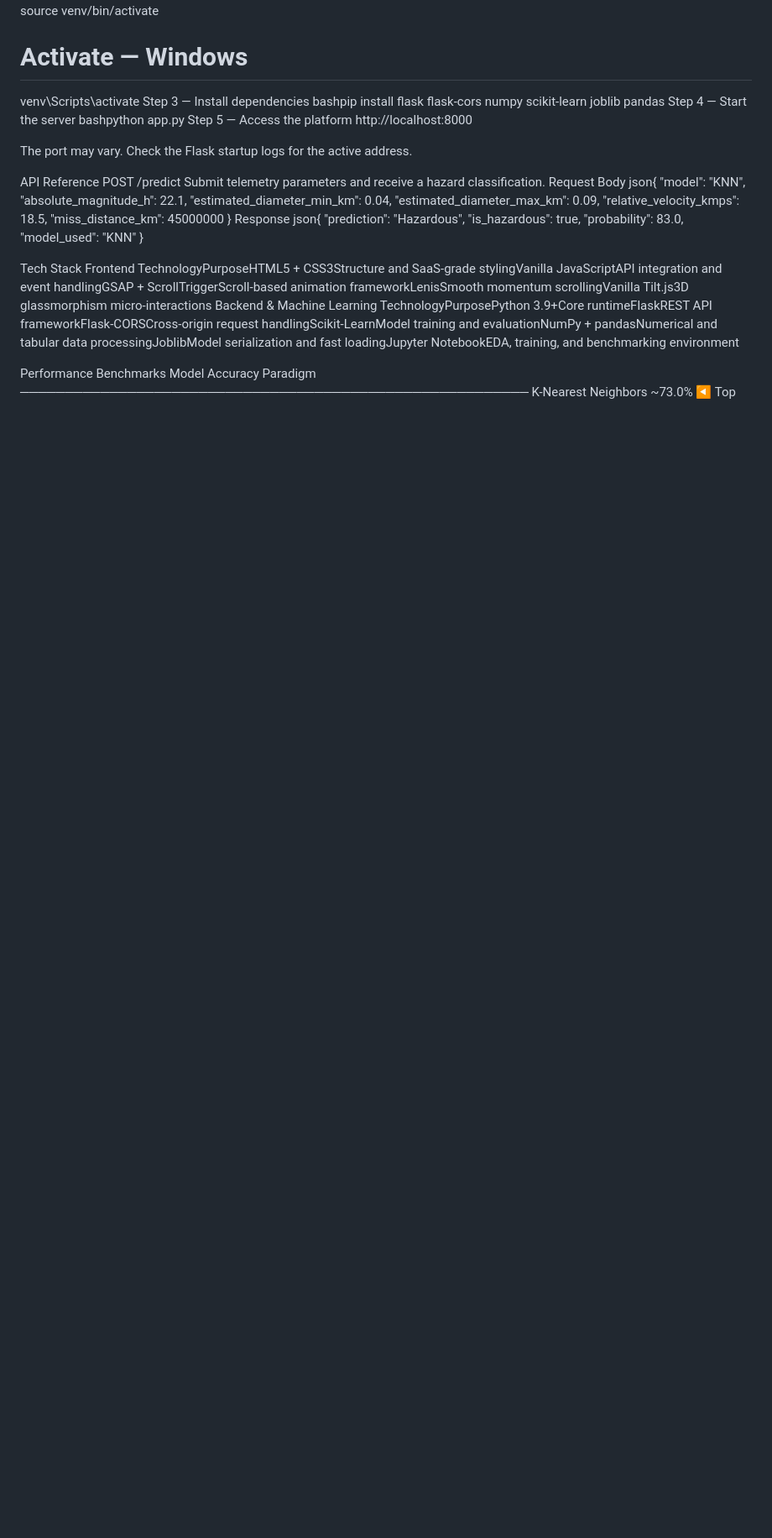
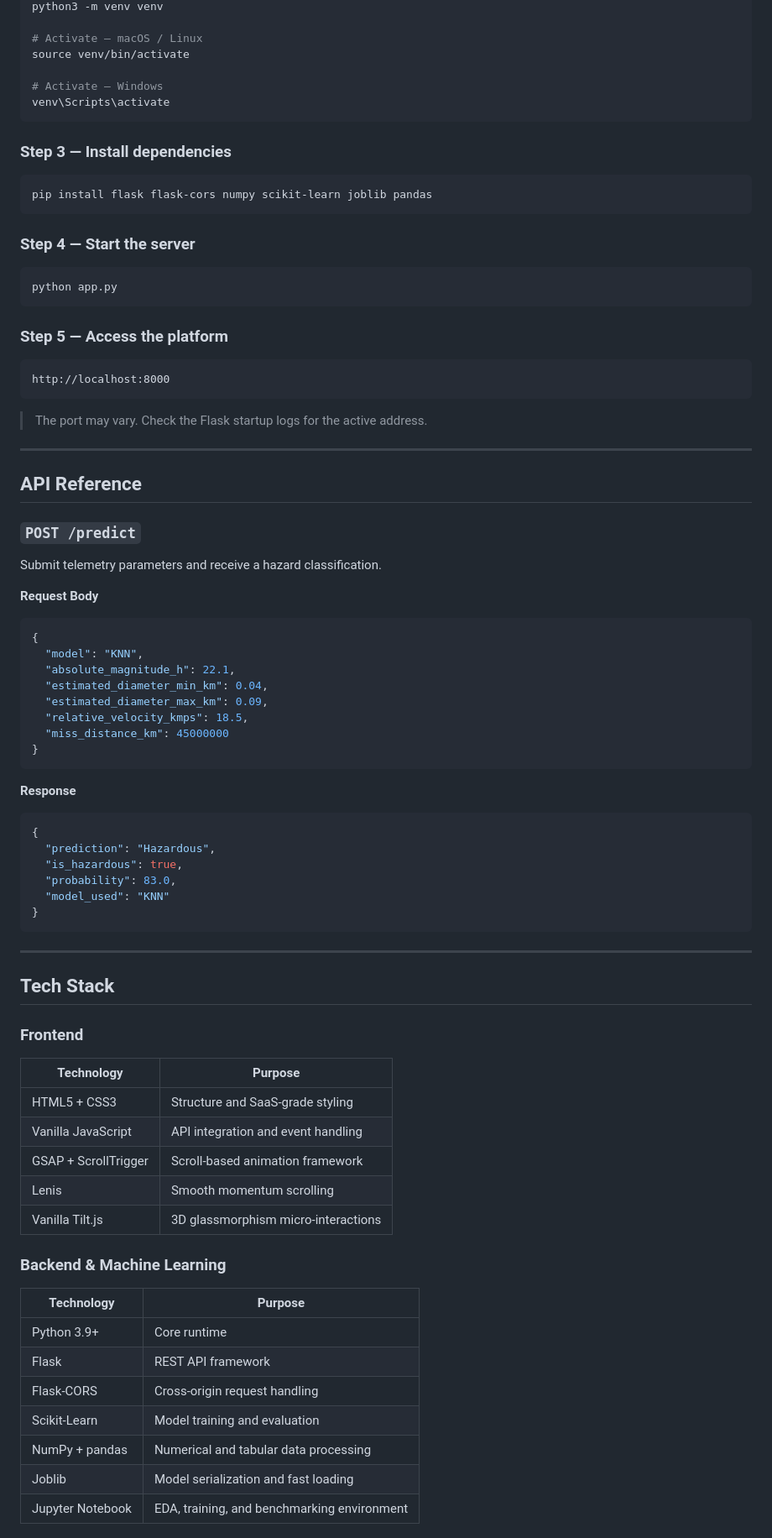
Before and after one commit to AlexKochu/ASTRA, a Markdown page: README.md, the part around one of its changes. Shown at 84% size. Drawn GitHub-style; blank space fills up the shorter version.

````diff
--- a/README.md
+++ b/README.md
@@ -206,21 +272,40 @@ source venv/bin/activate
 
 # Activate — Windows
 venv\Scripts\activate
-Step 3 — Install dependencies
-bashpip install flask flask-cors numpy scikit-learn joblib pandas
-Step 4 — Start the server
-bashpython app.py
-Step 5 — Access the platform
+```
+
+### Step 3 — Install dependencies
+
+```bash
+pip install flask flask-cors numpy scikit-learn joblib pandas
+```
+
+### Step 4 — Start the server
+
+```bash
+python app.py
+```
+
+### Step 5 — Access the platform
+
+```
 http://localhost:8000
+```
 
-The port may vary. Check the Flask startup logs for the active address.
+> The port may vary. Check the Flask startup logs for the active address.
 
+---
 
-API Reference
-POST /predict
+## API Reference
+
+### `POST /predict`
+
 Submit telemetry parameters and receive a hazard classification.
-Request Body
-json{
+
+**Request Body**
+
+```json
+{
   "model": "KNN",
   "absolute_magnitude_h": 22.1,
   "estimated_diameter_min_km": 0.04,
@@ -228,18 +313,42 @@ json{
   "relative_velocity_kmps": 18.5,
   "miss_distance_km": 45000000
 }
-Response
-json{
+```
+
+**Response**
+
+```json
+{
   "prediction": "Hazardous",
   "is_hazardous": true,
   "probability": 83.0,
   "model_used": "KNN"
 }
+```
 
-Tech Stack
-Frontend
-TechnologyPurposeHTML5 + CSS3Structure and SaaS-grade stylingVanilla JavaScriptAPI integration and event handlingGSAP + ScrollTriggerScroll-based animation frameworkLenisSmooth momentum scrollingVanilla Tilt.js3D glassmorphism micro-interactions
-Backend & Machine Learning
-TechnologyPurposePython 3.9+Core runtimeFlaskREST API frameworkFlask-CORSCross-origin request handlingScikit-LearnModel training and evaluationNumPy + pandasNumerical and tabular data processingJoblibModel serialization and fast loadingJupyter NotebookEDA, training, and benchmarking environment
+---
 
-Performance Benchmarks
+## Tech Stack
+
+### Frontend
+
+| Technology | Purpose |
+|---|---|
+| HTML5 + CSS3 | Structure and SaaS-grade styling |
+| Vanilla JavaScript | API integration and event handling |
+| GSAP + ScrollTrigger | Scroll-based animation framework |
+| Lenis | Smooth momentum scrolling |
+| Vanilla Tilt.js | 3D glassmorphism micro-interactions |
+
+### Backend & Machine Learning
+
+| Technology | Purpose |
+|---|---|
+| Python 3.9+ | Core runtime |
+| Flask | REST API framework |
+| Flask-CORS | Cross-origin request handling |
+| Scikit-Learn | Model training and evaluation |
+| NumPy + pandas | Numerical and tabular data processing |
+| Joblib | Model serialization and fast loading |
+| Jupyter Notebook | EDA, training, and benchmarking environment |
+
````
Also changed, not shown: other parts of README.md (+125 -49 lines).
